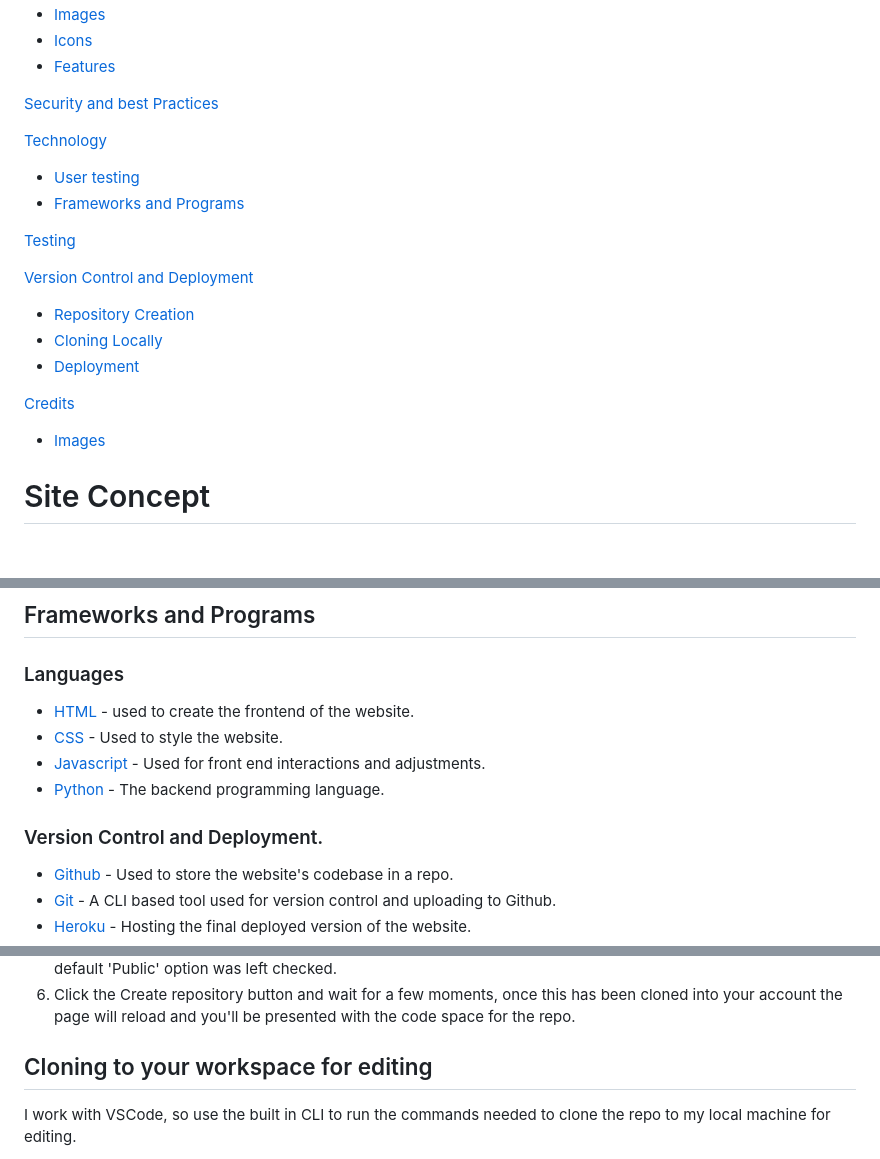
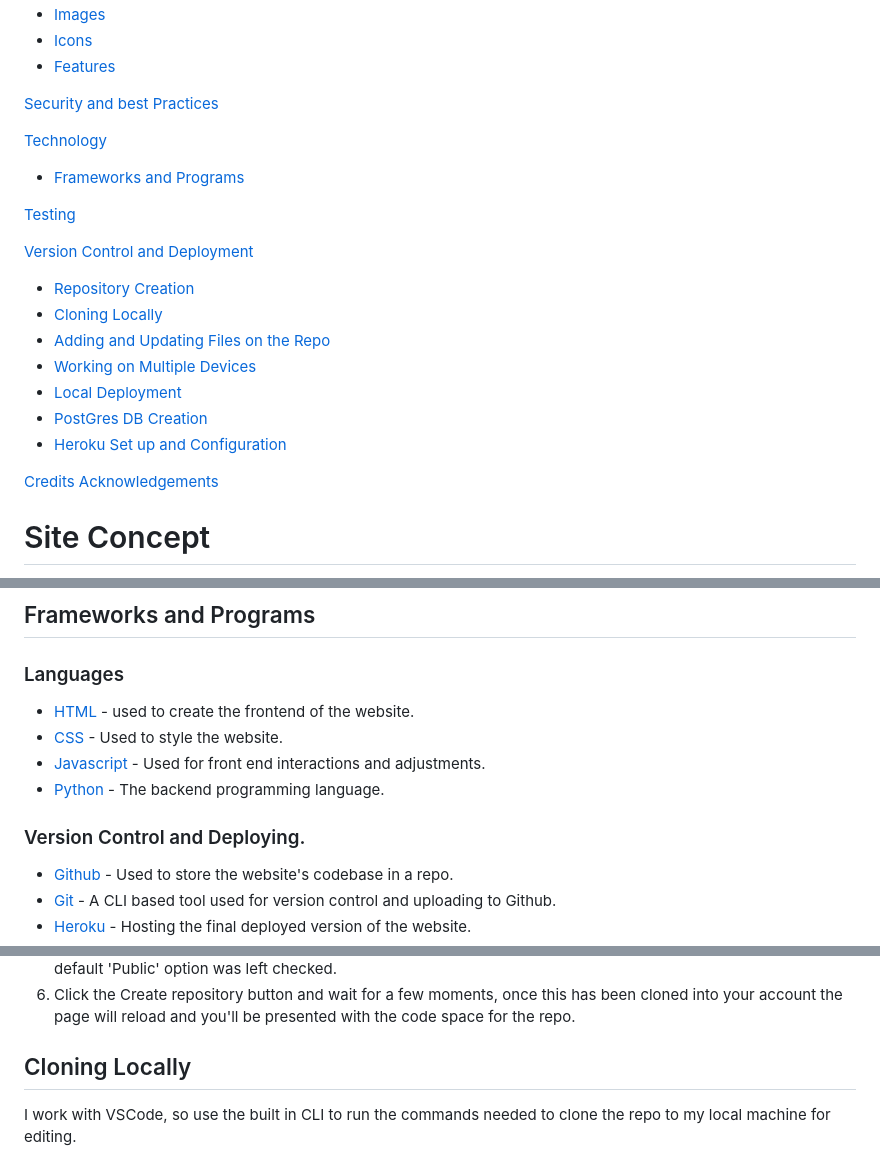
Before and after one commit to monkphin/Colour-Forge, a Markdown page: README.md, 3 parts joined by grey strips. Drawn GitHub-style; blank space fills up the shorter version.

Commit message:
Fixed some limnk issues with the index on the readme file

```diff
--- a/README.md
+++ b/README.md
@@ -41,7 +41,6 @@ A paint library and painting recipe book for miniature painters.
 [Security and best Practices](#security-and-best-practices)
 
 [Technology](#technology)
-  - [User testing](#user-testing)
   - [Frameworks and Programs](#frameworks-and-programs)
 
 [Testing](#testing-and-validation)
@@ -52,8 +51,12 @@ A paint library and painting recipe book for miniature painters.
   - [Cloning Locally](#cloning-locally)
-  - [Deployment](#Deployment)
+  - [Adding and Updating Files on the Repo](#adding-and-updating-files-on-the-repo)
+  - [Working on Multiple Devices](#working-on-multiple-devices)
+  - [Local Deployment](#local-deployment)
+  - [PostGres DB Creation](#postgres-db-creation)
+  - [Heroku Set up and Configuration](#heroku-set-up-and-configuration)
 
 [Credits](#credits)
-  - [Images](#images)
+[Acknowledgements](#acknowledgements)
 
 
 # Site Concept
@@ -754,7 +756,7 @@ Modals have been implemented to add a layer of protection where deletion of acco
  - [Javascript](https://developer.mozilla.org/en-US/docs/Web/javascript) - Used for front end interactions and adjustments.
  - [Python](https://www.python.org/) - The backend programming language.
 
- ### Version Control and Deployment.
+ ### Version Control and Deploying.
  - [Github](https://github.com/) - Used to store the website's codebase in a repo.
  - [Git](https://git-scm.com/) - A CLI based tool used for version control and uploading to Github.
  - [Heroku](https://www.heroku.com/) - Hosting the final deployed version of the website.
@@ -804,7 +806,7 @@ A new repo was generated using the Code Institutes ci-fill-template using the be
 5. Select the visibility as either public or private. Since this needs to be visible for assessment and marking, the default 'Public' option was left checked.
 6. Click the Create repository button and wait for a few moments, once this has been cloned into your account the page will reload and you'll be presented with the code space for the repo.
 
-## Cloning to your workspace for editing
+## Cloning Locally
 
 I work with VSCode, so use the built in CLI to run the commands needed to clone the repo to my local machine for editing.
 
```
Also changed, not shown: other parts of README.md (+2 -3 lines).
